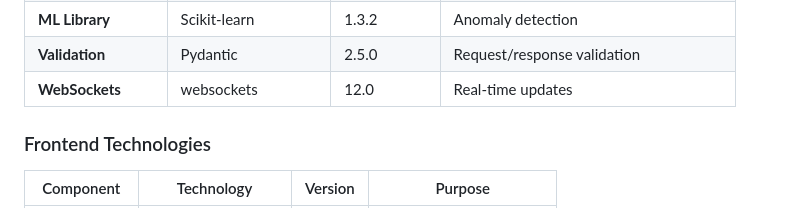
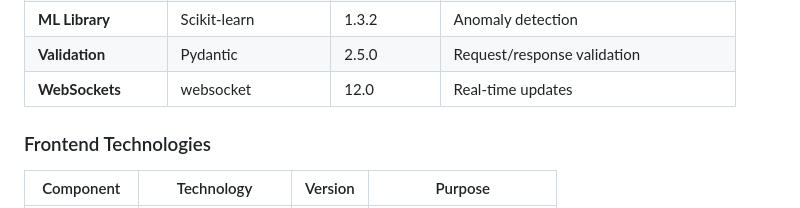
Before and after one commit to DavidJayaraj01/AI-Safety-Shop, a Markdown page: README.md, the part around the change. GitHub-like rendering.

```diff
--- a/README.md
+++ b/README.md
@@ -172,7 +172,7 @@ AI-Smarter-Shop is an enterprise-grade safety monitoring solution designed for i
 | **Data Science** | NumPy, Pandas | 1.26.2, 2.1.3 | Data analysis |
 | **ML Library** | Scikit-learn | 1.3.2 | Anomaly detection |
 | **Validation** | Pydantic | 2.5.0 | Request/response validation |
-| **WebSockets** | websockets | 12.0 | Real-time updates |
+| **WebSockets** | websocket | 12.0 | Real-time updates |
 
 ### Frontend Technologies
 
```
